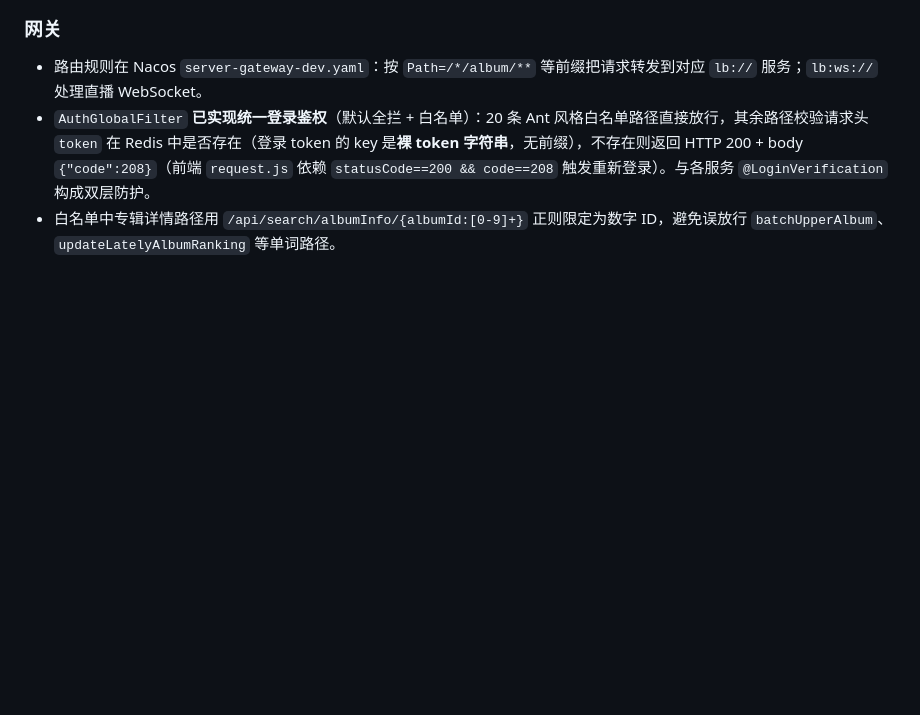
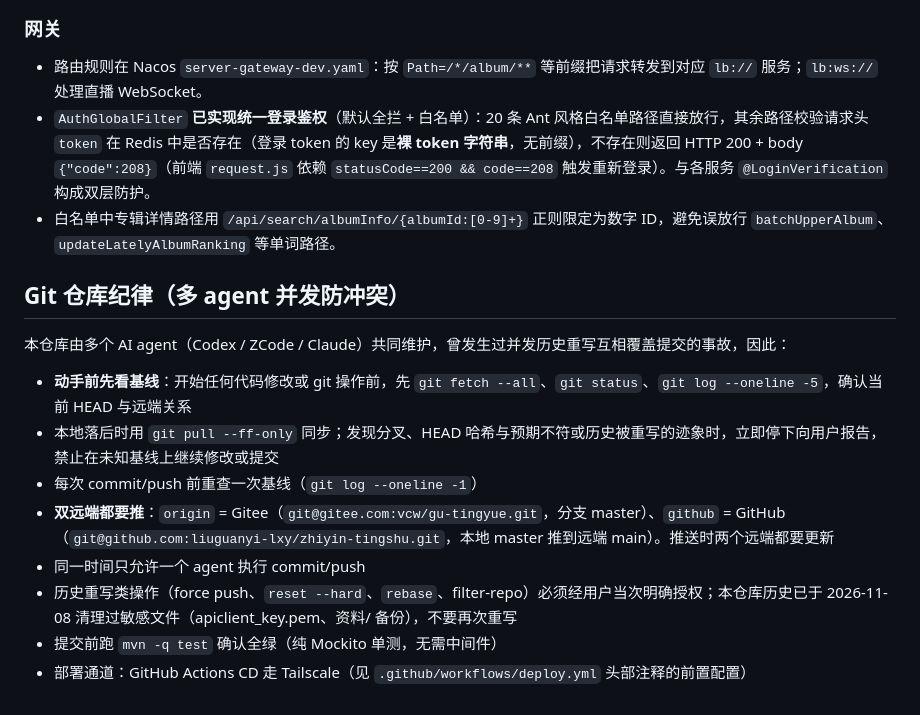
Before and after one commit to liuguanyi-lxy/zhiyin-tingshu, a Markdown page: AGENTS.md, the part around the change. GitHub-like rendering; blank space fills up the shorter version.

Commit message:
docs：AGENTS.md 增加 Git 基线纪律（多 agent 并发防冲突，含双远端推送规则）

```diff
--- a/AGENTS.md
+++ b/AGENTS.md
@@ -126,3 +126,16 @@ tingshu-parent
 - 路由规则在 Nacos `server-gateway-dev.yaml`：按 `Path=/*/album/**` 等前缀把请求转发到对应 `lb://` 服务；`lb:ws://` 处理直播 WebSocket。
 - `AuthGlobalFilter` **已实现统一登录鉴权**（默认全拦 + 白名单）：20 条 Ant 风格白名单路径直接放行，其余路径校验请求头 `token` 在 Redis 中是否存在（登录 token 的 key 是**裸 token 字符串**，无前缀），不存在则返回 HTTP 200 + body `{"code":208}`（前端 `request.js` 依赖 `statusCode==200 && code==208` 触发重新登录）。与各服务 `@LoginVerification` 构成双层防护。
 - 白名单中专辑详情路径用 `/api/search/albumInfo/{albumId:[0-9]+}` 正则限定为数字 ID，避免误放行 `batchUpperAlbum`、`updateLatelyAlbumRanking` 等单词路径。
+
+## Git 仓库纪律（多 agent 并发防冲突）
+
+本仓库由多个 AI agent（Codex / ZCode / Claude）共同维护，曾发生过并发历史重写互相覆盖提交的事故，因此：
+
+- **动手前先看基线**：开始任何代码修改或 git 操作前，先 `git fetch --all`、`git status`、`git log --oneline -5`，确认当前 HEAD 与远端关系
+- 本地落后时用 `git pull --ff-only` 同步；发现分叉、HEAD 哈希与预期不符或历史被重写的迹象时，立即停下向用户报告，禁止在未知基线上继续修改或提交
+- 每次 commit/push 前重查一次基线（`git log --oneline -1`）
+- **双远端都要推**：`origin` = Gitee（`git@gitee.com:vcw/gu-tingyue.git`，分支 master）、`github` = GitHub（`git@github.com:liuguanyi-lxy/zhiyin-tingshu.git`，本地 master 推到远端 main）。推送时两个远端都要更新
+- 同一时间只允许一个 agent 执行 commit/push
+- 历史重写类操作（force push、`reset --hard`、`rebase`、filter-repo）必须经用户当次明确授权；本仓库历史已于 2026-11-08 清理过敏感文件（apiclient_key.pem、资料/ 备份），不要再次重写
+- 提交前跑 `mvn -q test` 确认全绿（纯 Mockito 单测，无需中间件）
+- 部署通道：GitHub Actions CD 走 Tailscale（见 `.github/workflows/deploy.yml` 头部注释的前置配置）
```
